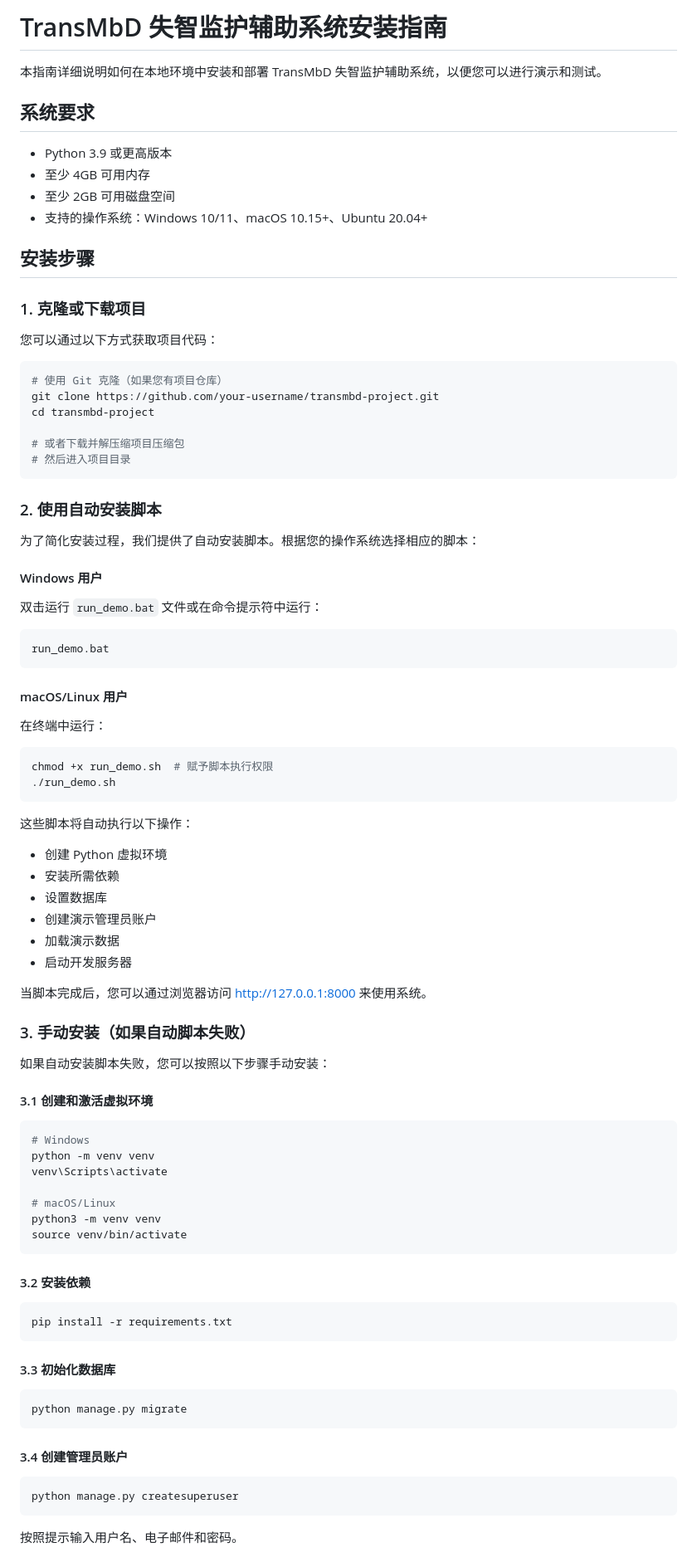
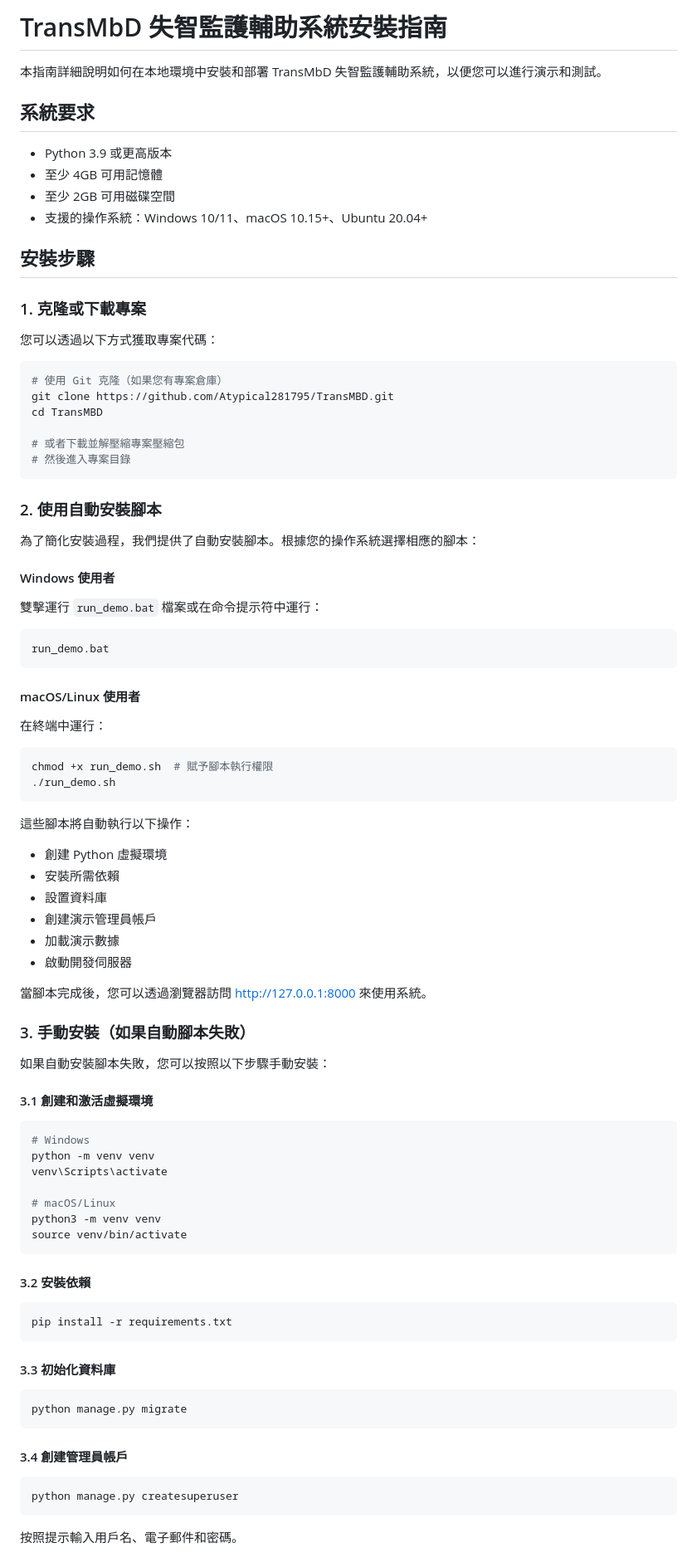
Before and after one commit to zyx281795/TransMBD, a Markdown page: installation-guide.md, the part around one of its changes. Shown at 83% size. GitHub-like rendering.

````diff
--- a/installation-guide.md
+++ b/installation-guide.md
@@ -1,65 +1,65 @@
-# TransMbD 失智监护辅助系统安装指南
+# TransMbD 失智監護輔助系統安裝指南
 
-本指南详细说明如何在本地环境中安装和部署 TransMbD 失智监护辅助系统，以便您可以进行演示和测试。
+本指南詳細說明如何在本地環境中安裝和部署 TransMbD 失智監護輔助系統，以便您可以進行演示和測試。
 
-## 系统要求
+## 系統要求
 
 - Python 3.9 或更高版本
-- 至少 4GB 可用内存
-- 至少 2GB 可用磁盘空间
-- 支持的操作系统：Windows 10/11、macOS 10.15+、Ubuntu 20.04+
+- 至少 4GB 可用記憶體
+- 至少 2GB 可用磁碟空間
+- 支援的操作系統：Windows 10/11、macOS 10.15+、Ubuntu 20.04+
 
-## 安装步骤
+## 安裝步驟
 
-### 1. 克隆或下载项目
+### 1. 克隆或下載專案
 
-您可以通过以下方式获取项目代码：
+您可以透過以下方式獲取專案代碼：
 
 ```bash
-# 使用 Git 克隆（如果您有项目仓库）
-git clone https://github.com/your-username/transmbd-project.git
-cd transmbd-project
+# 使用 Git 克隆（如果您有專案倉庫）
+git clone https://github.com/Atypical281795/TransMBD.git
+cd TransMBD
 
-# 或者下载并解压缩项目压缩包
-# 然后进入项目目录
+# 或者下載並解壓縮專案壓縮包
+# 然後進入專案目錄
 ```
 
-### 2. 使用自动安装脚本
+### 2. 使用自動安裝腳本
 
-为了简化安装过程，我们提供了自动安装脚本。根据您的操作系统选择相应的脚本：
+為了簡化安裝過程，我們提供了自動安裝腳本。根據您的操作系統選擇相應的腳本：
 
-#### Windows 用户
+#### Windows 使用者
 
-双击运行 `run_demo.bat` 文件或在命令提示符中运行：
+雙擊運行 `run_demo.bat` 檔案或在命令提示符中運行：
 
 ```cmd
 run_demo.bat
 ```
 
-#### macOS/Linux 用户
+#### macOS/Linux 使用者
 
-在终端中运行：
+在終端中運行：
 
 ```bash
-chmod +x run_demo.sh  # 赋予脚本执行权限
+chmod +x run_demo.sh  # 賦予腳本執行權限
 ./run_demo.sh
 ```
 
-这些脚本将自动执行以下操作：
-- 创建 Python 虚拟环境
-- 安装所需依赖
-- 设置数据库
-- 创建演示管理员账户
-- 加载演示数据
-- 启动开发服务器
+這些腳本將自動執行以下操作：
+- 創建 Python 虛擬環境
+- 安裝所需依賴
+- 設置資料庫
+- 創建演示管理員帳戶
+- 加載演示數據
+- 啟動開發伺服器
 
-当脚本完成后，您可以通过浏览器访问 [http://127.0.0.1:8000](http://127.0.0.1:8000) 来使用系统。
+當腳本完成後，您可以透過瀏覽器訪問 [http://127.0.0.1:8000](http://127.0.0.1:8000) 來使用系統。
 
-### 3. 手动安装（如果自动脚本失败）
+### 3. 手動安裝（如果自動腳本失敗）
 
-如果自动安装脚本失败，您可以按照以下步骤手动安装：
+如果自動安裝腳本失敗，您可以按照以下步驟手動安裝：
 
-#### 3.1 创建和激活虚拟环境
+#### 3.1 創建和激活虛擬環境
 
 ```bash
 # Windows
@@ -71,22 +71,22 @@ python3 -m venv venv
 source venv/bin/activate
 ```
 
-#### 3.2 安装依赖
+#### 3.2 安裝依賴
 
 ```bash
 pip install -r requirements.txt
 ```
 
-#### 3.3 初始化数据库
+#### 3.3 初始化資料庫
 
 ```bash
 python manage.py migrate
 ```
 
-#### 3.4 创建管理员账户
+#### 3.4 創建管理員帳戶
 
 ```bash
 python manage.py createsuperuser
 ```
-按照提示输入用户名、电子邮件和密码。
+按照提示輸入用戶名、電子郵件和密碼。
 
````
Also changed, not shown: other parts of installation-guide.md (+31 -31 lines).
